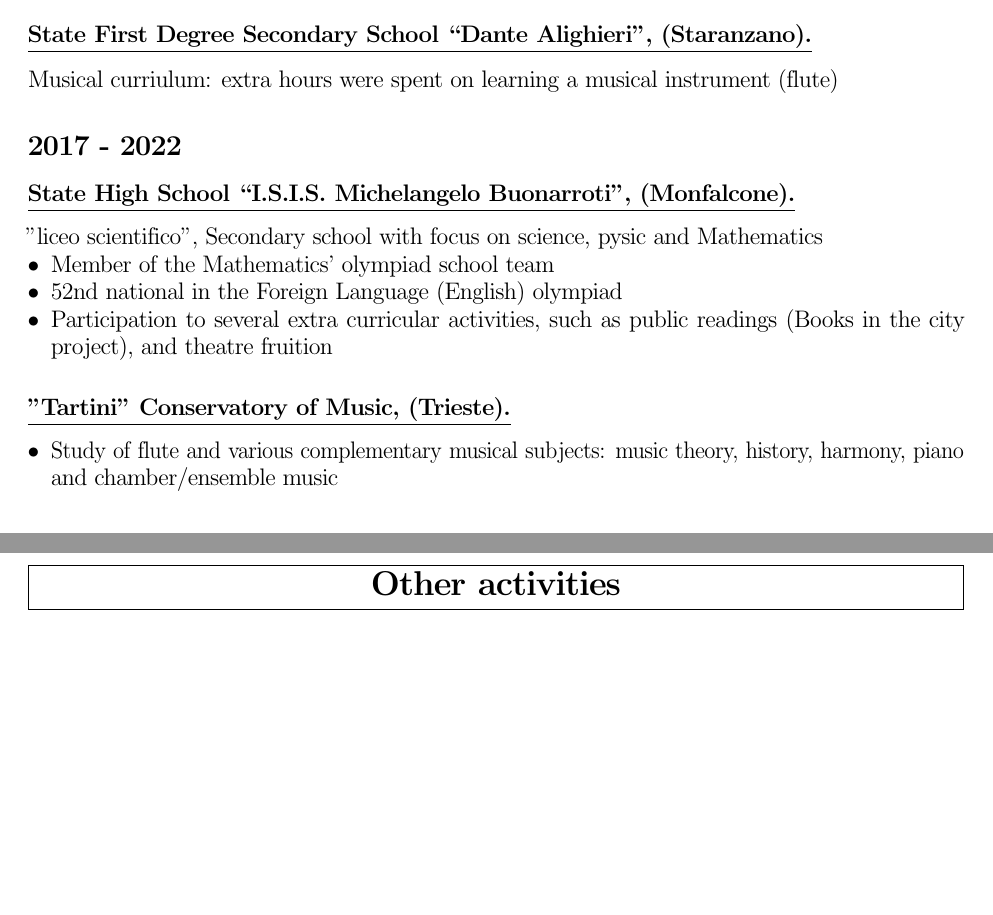
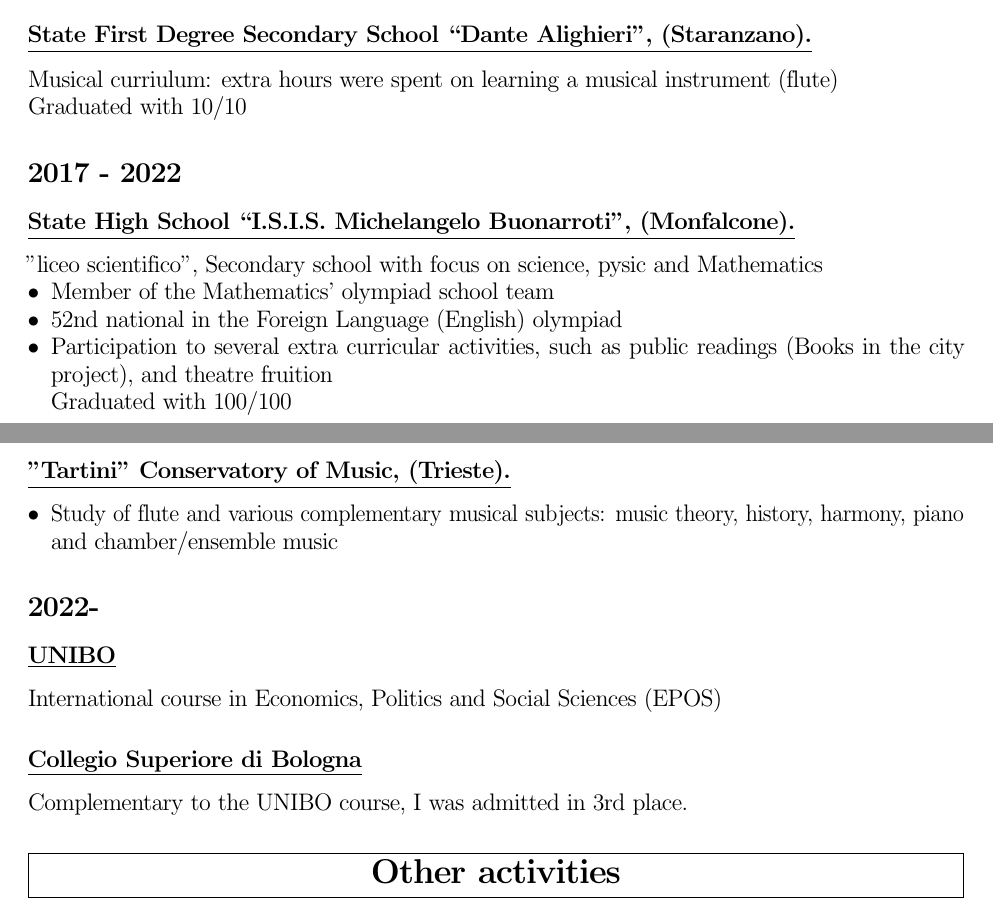
Before and after one commit to Soliprem/notes, a LaTeX CV (CV.tex): two parts of pages 1 and 2 of 2 before the commit and two parts of pages 1 and 2 of 3 after it, joined at a grey line, cut so that both start at the same text, the shorter picture padded with empty space. Compiled offline with pdfLaTeX.

Commit message:
update to CV

```diff
--- a/CV.tex
+++ b/CV.tex
@@ -54,19 +54,28 @@ interesting subject: how they interact with the systems they live within, how th
 \subsubsection{State Elementary School ``Gianni Rodari , (Staranzano).}
 \subsection{2014 - 2017}
 \subsubsection{State First Degree Secondary School ``Dante Alighieri", (Staranzano).}
-Musical curriulum: extra hours were spent on learning a musical instrument (flute)
+Musical curriulum: extra hours were spent on learning a musical instrument (flute) \\
+Graduated with 10/10
+
 \subsection{2017 - 2022}
 \subsubsection{State High School ``I.S.I.S. Michelangelo Buonarroti", (Monfalcone).}
 "liceo scientifico", Secondary school with focus on science, pysic and Mathematics
 \begin{itemize}
 	\item{Member of the Mathematics' olympiad school team}
 	\item{52nd national in the Foreign Language (English) olympiad}
-	\item{Participation to several extra curricular activities, such as public readings (Books in the city project), and theatre fruition}
+	\item{Participation to several extra curricular activities, such as public readings (Books in the city project), and theatre fruition} \\
+Graduated with 100/100
 \end{itemize}
 \subsubsection{"Tartini" Conservatory of Music, (Trieste).}
 \begin{itemize}
 	\item{Study of flute and various complementary musical subjects: music theory, history, harmony, piano and chamber/ensemble music}
 \end{itemize}
+\subsection{2022-}
+\subsubsection{UNIBO}
+International course in Economics, Politics and Social Sciences (EPOS)
+\subsubsection{Collegio Superiore di Bologna} % (fold)
+Complementary to the UNIBO course, I was admitted in 3rd place.
+
 \section{Other activities}
 	\subsection{2012 -}
 	Member of the city’s scout group “Staranzano 1”, Staranzano, Italy
```
Also changed, not shown: advancement_bad.tex (+1 -6 lines).
